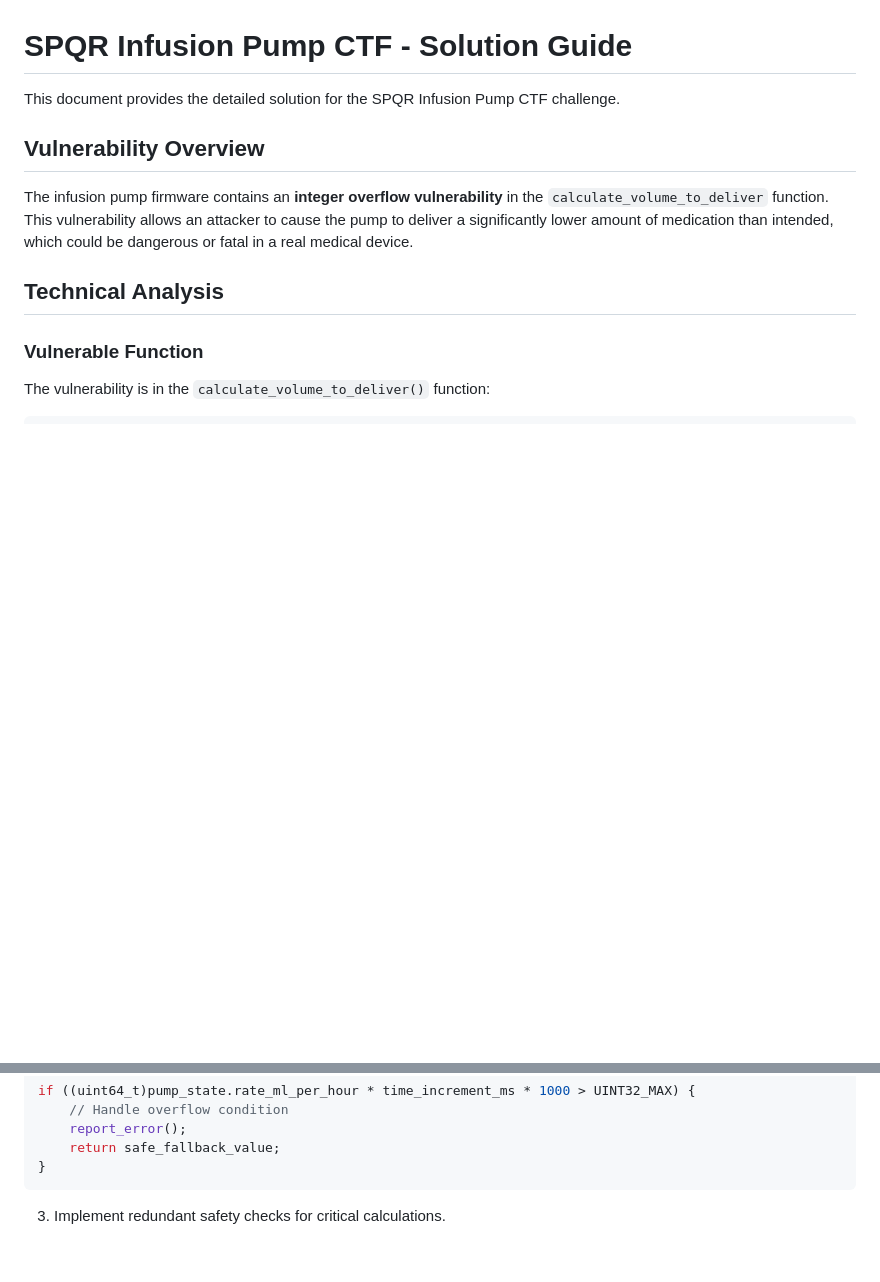
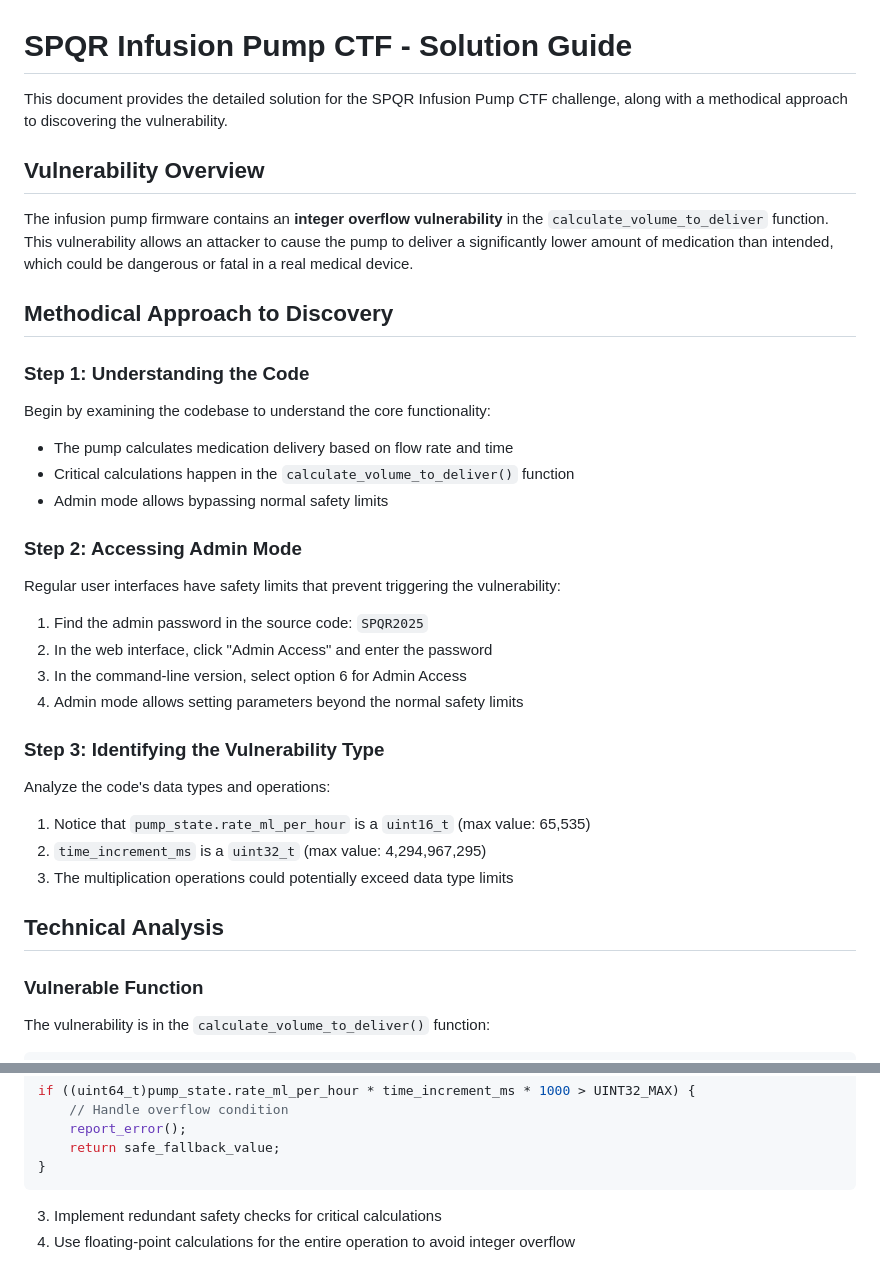
Before and after one commit to mrtoaf/spqr-infusion-pump-ctf, a Markdown page: SOLUTION.md, 2 parts joined by grey strips. GitHub-like rendering; blank space fills up the shorter version.

````diff
--- a/SOLUTION.md
+++ b/SOLUTION.md
@@ -1,10 +1,31 @@
 # SPQR Infusion Pump CTF - Solution Guide
 
-This document provides the detailed solution for the SPQR Infusion Pump CTF challenge.
+This document provides the detailed solution for the SPQR Infusion Pump CTF challenge, along with a methodical approach to discovering the vulnerability.
 
 ## Vulnerability Overview
 
 The infusion pump firmware contains an **integer overflow vulnerability** in the `calculate_volume_to_deliver` function. This vulnerability allows an attacker to cause the pump to deliver a significantly lower amount of medication than intended, which could be dangerous or fatal in a real medical device.
+
+## Methodical Approach to Discovery
+
+### Step 1: Understanding the Code
+Begin by examining the codebase to understand the core functionality:
+- The pump calculates medication delivery based on flow rate and time
+- Critical calculations happen in the `calculate_volume_to_deliver()` function
+- Admin mode allows bypassing normal safety limits
+
+### Step 2: Accessing Admin Mode
+Regular user interfaces have safety limits that prevent triggering the vulnerability:
+1. Find the admin password in the source code: `SPQR2025`
+2. In the web interface, click "Admin Access" and enter the password
+3. In the command-line version, select option 6 for Admin Access
+4. Admin mode allows setting parameters beyond the normal safety limits
+
+### Step 3: Identifying the Vulnerability Type
+Analyze the code's data types and operations:
+1. Notice that `pump_state.rate_ml_per_hour` is a `uint16_t` (max value: 65,535)
+2. `time_increment_ms` is a `uint32_t` (max value: 4,294,967,295)
+3. The multiplication operations could potentially exceed data type limits
 
 ## Technical Analysis
 
@@ -125,4 +119,5 @@ if ((uint64_t)pump_state.rate_ml_per_hour * time_increment_ms * 1000 > UINT32_MA
 }
 ```
 
-3. Implement redundant safety checks for critical calculations.
+3. Implement redundant safety checks for critical calculations
+4. Use floating-point calculations for the entire operation to avoid integer overflow
````
Also changed, not shown: other parts of SOLUTION.md (+15 -42 lines), WALKTHROUGH.md (deleted, +0 -80 lines).
